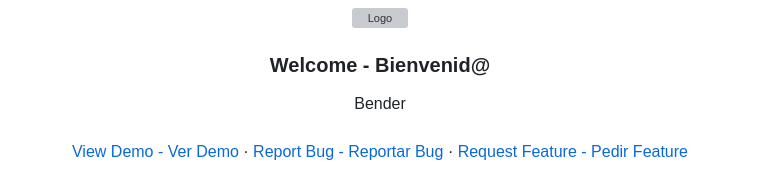
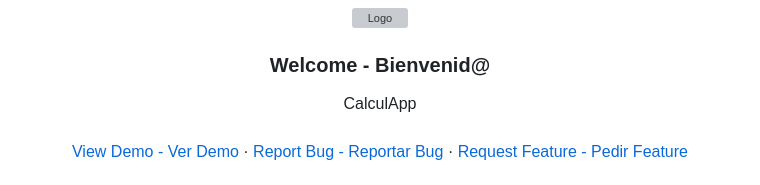
Before and after one commit to jjrh92/CalculApp, a Markdown page: README.md, the part around the change. GitHub-like rendering; grey boxes are pictures that could not be loaded.

Commit message:
Name fix on readme

```diff
--- a/README.md
+++ b/README.md
@@ -16,7 +16,7 @@
 <h3 align="center">Welcome - Bienvenid@</h3>
 
   <p align=center">
-    Bender
+    CalculApp
     <br />
     <br />
     <a href="https://calculapp.julioreyes.dev">View Demo - Ver Demo</a>
```
